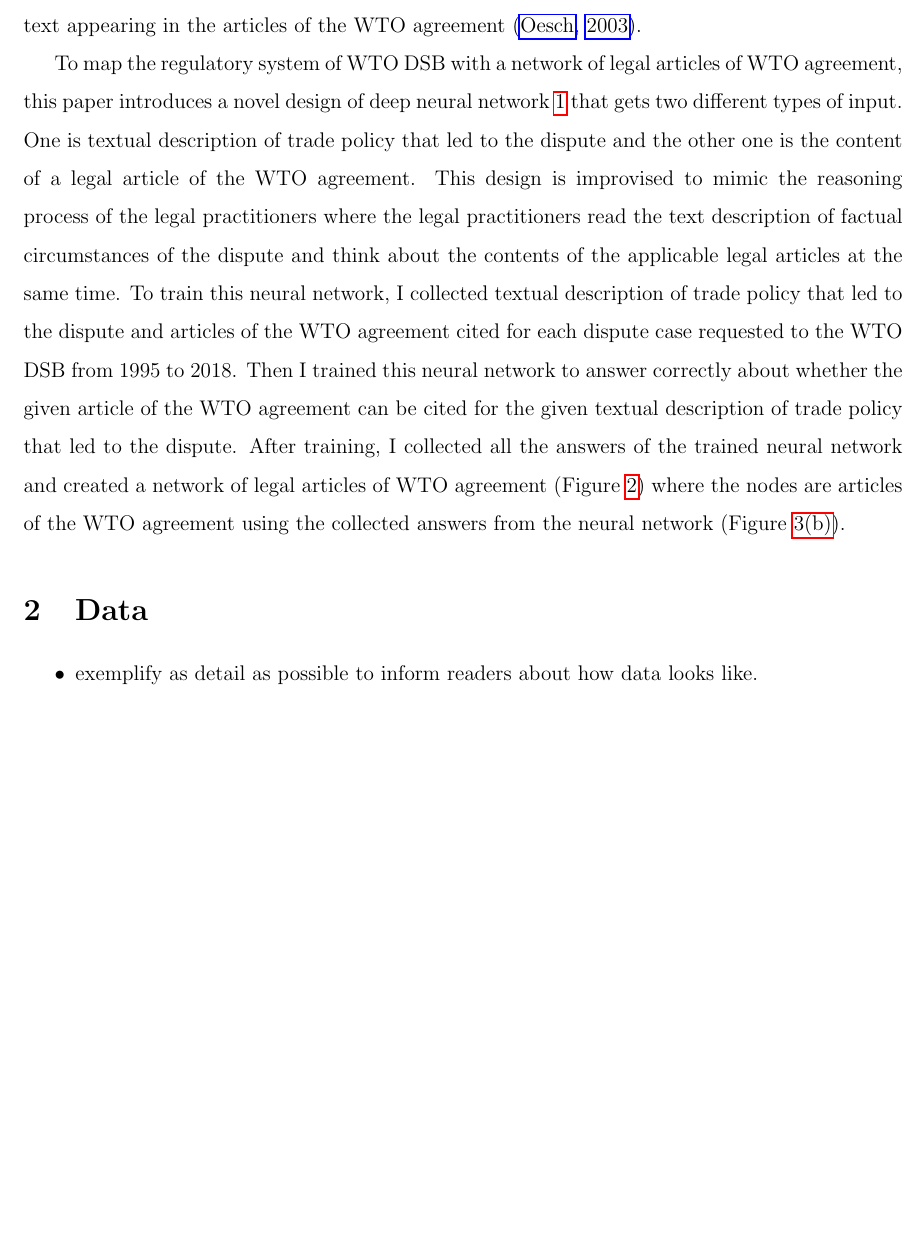
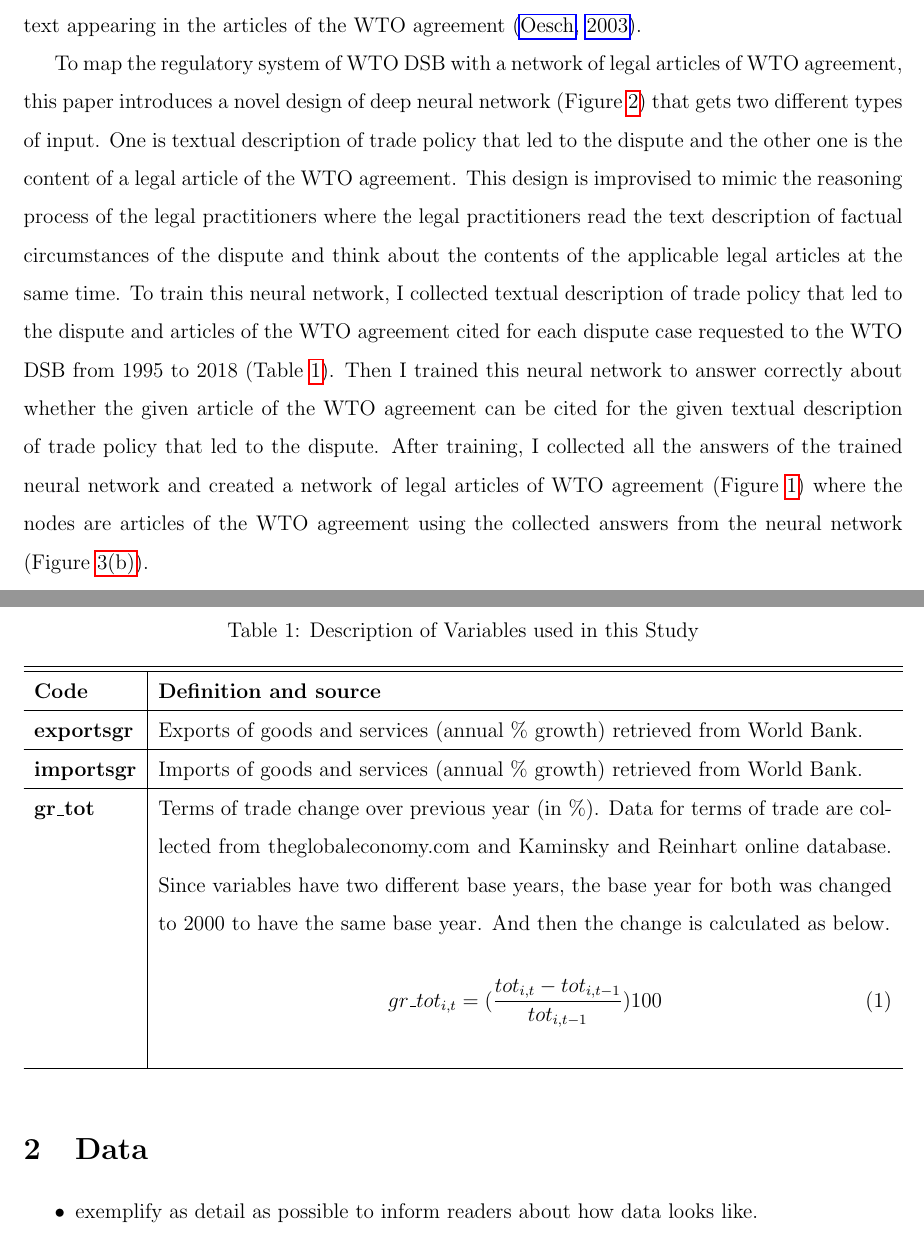
Before and after one commit to syyunn/citation-dwg-wto, a LaTeX paper (main.tex, which reads Figures/data-tables.tex, Introduction/methodology/neural-network-design.tex): part of page 3 of 7 before the commit and two parts of pages 3 and 4 of 8 after it, the two joined at a grey line, cut so that both start at the same text, the shorter picture padded with empty space. Compiled offline with pdfLaTeX.

Commit message:
Add data description table

```diff
--- /dev/null
+++ b/Figures/data-tables.tex
@@ -0,0 +1,29 @@
+
+\begin{xltabular}{\linewidth}{ l | X }
+    \caption{Description of Variables used in this Study}
+   \label{table: vardescription}\\
+   \hline \hline
+
+  \textbf{\normalsize Code} & \textbf{\normalsize Definition and source}  \\
+   \hline
+  \endfirsthead
+   \hline \hline
+
+  \textbf{\normalsize Code} & \textbf{\normalsize Definition and source}  \\
+   \hline
+  \endhead
+
+  \textbf{exportsgr} & Exports of goods and services (annual \% growth) retrieved from World Bank. \\ \hline
+
+
+  \textbf{importsgr} & Imports of goods and services (annual \% growth) retrieved from World Bank.\\ \hline
+
+
+  \textbf{gr\_tot} & Terms of trade change over previous year (in \%).  Data for terms of trade are collected from theglobaleconomy.com  and Kaminsky and Reinhart online database. Since variables have two different base years, the base year for both was changed to 2000 to have the same base year. And then the change is calculated as below.
+
+  \begin{equation}
+  gr\_tot_{i,t} = (\frac{tot_{i,t}- tot_{i,t-1}}{tot_{i,t-1}})100
+  \end{equation}
+  \\ \hline
+
+  \end{xltabular}
--- a/Introduction/methodology/neural-network-design.tex
+++ b/Introduction/methodology/neural-network-design.tex
@@ -1,6 +1,6 @@
 To map the regulatory system of WTO DSB with
 a network of legal articles of WTO agreement,
-this paper introduces a novel design of deep neural network \ref{fig:traditional-convolutional-network} that
+this paper introduces a novel design of deep neural network (Figure \ref{fig:traditional-convolutional-network}) that
 gets two different types of input.
 One is textual description of trade policy that led to the dispute and
 the other one is the content of a legal article of the WTO agreement.
@@ -13,7 +13,7 @@ the applicable legal articles at the same time.
 To train this neural network, I collected textual description of trade policy
 that led to the dispute and articles of the WTO agreement cited for each dispute
 case requested to the WTO DSB
-from 1995 to 2018.
+from 1995 to 2018 (Table \ref{table: vardescription}).
 Then I trained this neural network to answer correctly
 about whether the given article of the WTO agreement
 can be cited for the given textual description of
--- a/main.tex
+++ b/main.tex
@@ -62,6 +62,10 @@ pdfstartview=FitH, breaklinks=true, urlbordercolor={0 1 0}, citebordercolor={0 0
 \usetikzlibrary{decorations.pathreplacing}% NN
 \usetikzlibrary{fadings}% NN
 
+
+\usepackage{xltabular}
+\usepackage{booktabs}
+
 % == BIBS ==
 \usepackage{natbib}
 \bibliographystyle{apsr}
```
Also changed, not shown: Introduction/methodology/neural-network-design.tex (15 more changed lines), main.tex (12 more changed lines).
